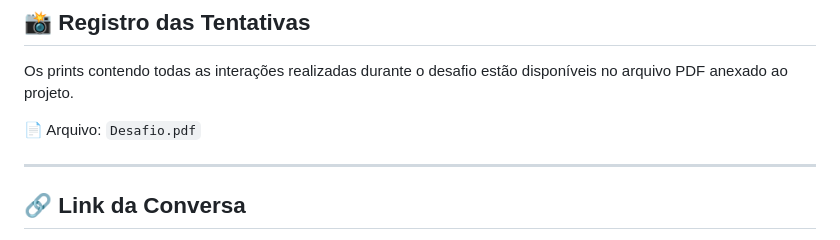
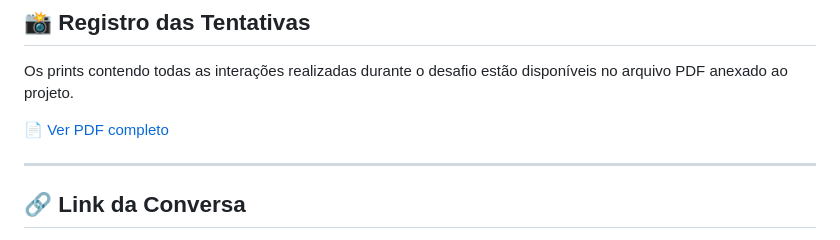
Before and after one commit to SuellenP0802/portfolio-suellen-de-araujo-santos-pimenta, a Markdown page: desafio-corrida-do-prompt/README.md, the part around the change. Rendered like a GitHub page.

```diff
--- a/desafio-corrida-do-prompt/README.md
+++ b/desafio-corrida-do-prompt/README.md
@@ -151,7 +151,7 @@ Também foi possível observar que a IA responde de forma mais eficiente quando
 
 Os prints contendo todas as interações realizadas durante o desafio estão disponíveis no arquivo PDF anexado ao projeto.
 
-📄 Arquivo: `Desafio.pdf`
+[📄 Ver PDF completo](./Desafio.pdf)
 
 ---
 
```
